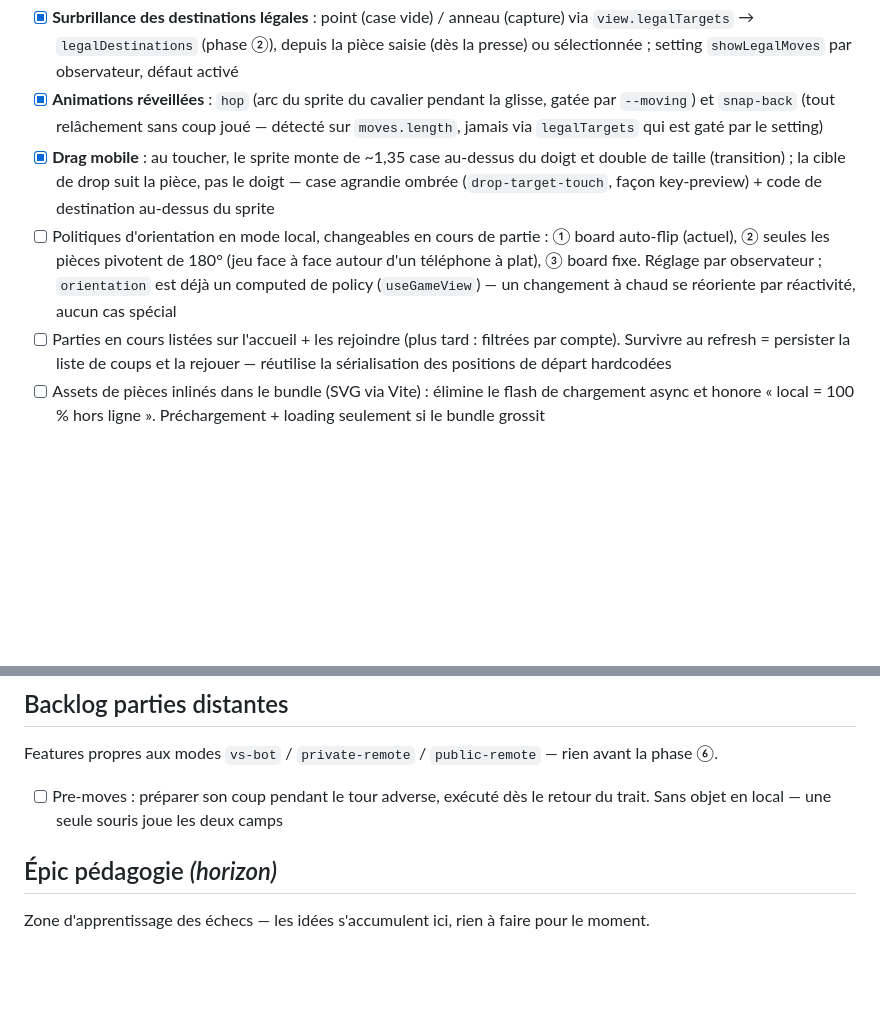
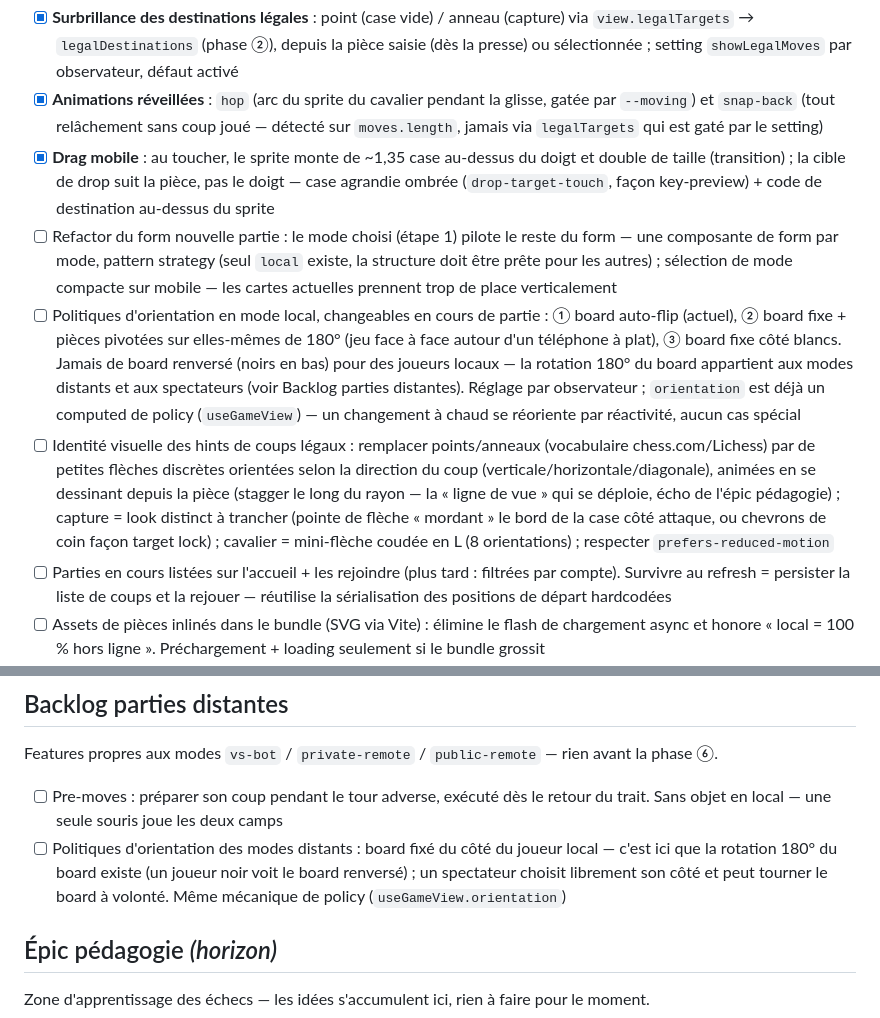
Before and after one commit to Gcob/chess, a Markdown page: frontend/docs/engine-roadmap.md, 2 parts joined by grey strips. Drawn GitHub-style; blank space fills up the shorter version.

Commit message:
feat: refactor new game form to use strategy pattern for mode selection and improve mobile layout

```diff
--- a/frontend/docs/engine-roadmap.md
+++ b/frontend/docs/engine-roadmap.md
@@ -147,10 +147,24 @@ Features UI en marge des phases engine — elles ne les bloquent jamais.
 - [x] **Drag mobile** : au toucher, le sprite monte de ~1,35 case au-dessus du doigt et double de
       taille (transition) ; la cible de drop suit la pièce, pas le doigt — case agrandie ombrée
       (`drop-target-touch`, façon key-preview) + code de destination au-dessus du sprite
+- [ ] Refactor du form nouvelle partie : le mode choisi (étape 1) pilote le reste du form —
+      une composante de form par mode, pattern strategy (seul `local` existe, la structure doit
+      être prête pour les autres) ; sélection de mode compacte sur mobile — les cartes actuelles
+      prennent trop de place verticalement
 - [ ] Politiques d'orientation en mode local, changeables en cours de partie : ① board auto-flip
-      (actuel), ② seules les pièces pivotent de 180° (jeu face à face autour d'un téléphone à plat),
-      ③ board fixe. Réglage par observateur ; `orientation` est déjà un computed de policy
-      (`useGameView`) — un changement à chaud se réoriente par réactivité, aucun cas spécial
+      (actuel), ② board fixe + pièces pivotées sur elles-mêmes de 180° (jeu face à face autour
+      d'un téléphone à plat), ③ board fixe côté blancs. Jamais de board renversé (noirs en bas)
+      pour des joueurs locaux — la rotation 180° du board appartient aux modes distants et aux
+      spectateurs (voir Backlog parties distantes). Réglage par observateur ; `orientation` est
+      déjà un computed de policy (`useGameView`) — un changement à chaud se réoriente par
+      réactivité, aucun cas spécial
+- [ ] Identité visuelle des hints de coups légaux : remplacer points/anneaux (vocabulaire
+      chess.com/Lichess) par de petites flèches discrètes orientées selon la direction du coup
+      (verticale/horizontale/diagonale), animées en se dessinant depuis la pièce (stagger le long
+      du rayon — la « ligne de vue » qui se déploie, écho de l'épic pédagogie) ; capture = look
+      distinct à trancher (pointe de flèche « mordant » le bord de la case côté attaque, ou
+      chevrons de coin façon target lock) ; cavalier = mini-flèche coudée en L (8 orientations) ;
+      respecter `prefers-reduced-motion`
 - [ ] Parties en cours listées sur l'accueil + les rejoindre (plus tard : filtrées par compte).
       Survivre au refresh = persister la liste de coups et la rejouer — réutilise la sérialisation
       des positions de départ hardcodées
@@ -167,6 +181,10 @@ Features propres aux modes `vs-bot` / `private-remote` / `public-remote` — rie
 
 - [ ] Pre-moves : préparer son coup pendant le tour adverse, exécuté dès le retour du trait.
       Sans objet en local — une seule souris joue les deux camps
+- [ ] Politiques d'orientation des modes distants : board fixé du côté du joueur local —
+      c'est ici que la rotation 180° du board existe (un joueur noir voit le board renversé) ;
+      un spectateur choisit librement son côté et peut tourner le board à volonté.
+      Même mécanique de policy (`useGameView.orientation`)
 
 ## Épic pédagogie *(horizon)*
 
```
